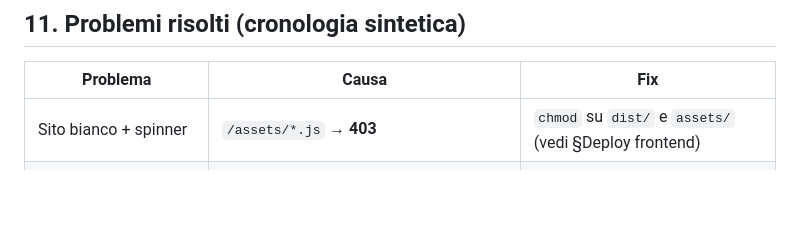
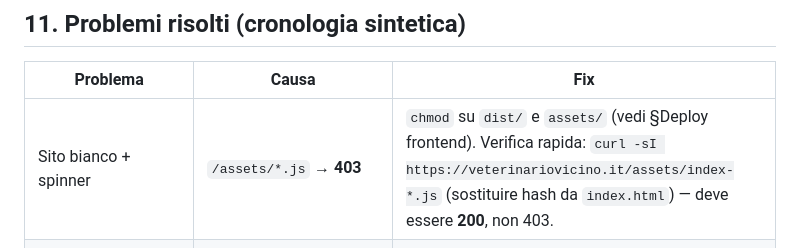
Before and after one commit to socialengaged/veterinario_full, a Markdown page: backend/sintesi/PROGETTO_OVH_STATO.md, the part around the change. Rendered like a GitHub page; blank space fills up the shorter version.

```diff
--- a/backend/sintesi/PROGETTO_OVH_STATO.md
+++ b/backend/sintesi/PROGETTO_OVH_STATO.md
@@ -246,7 +246,7 @@ Repository GitHub: [https://github.com/socialengaged/veterinario_full](https://g
 
 | Problema | Causa | Fix |
 |----------|--------|-----|
-| Sito bianco + spinner | `/assets/*.js` → **403** | `chmod` su `dist/` e `assets/` (vedi §Deploy frontend) |
+| Sito bianco + spinner | `/assets/*.js` → **403** | `chmod` su `dist/` e `assets/` (vedi §Deploy frontend). Verifica rapida: `curl -sI https://veterinariovicino.it/assets/index-*.js` (sostituire hash da `index.html`) — deve essere **200**, non 403. |
 | DNS “down” | A record puntavano a IP errato | A → `57.131.16.162` |
 | Certificato non attendibile | Solo self-signed | Certbot Let’s Encrypt |
 | Email solo in test Resend | Limite destinatari | Solo SMTP Gmail + password app |
```
Also changed, not shown: backend/sintesi/DEPLOY_SAFE_WORKFLOW.md (+2 -2 lines).
